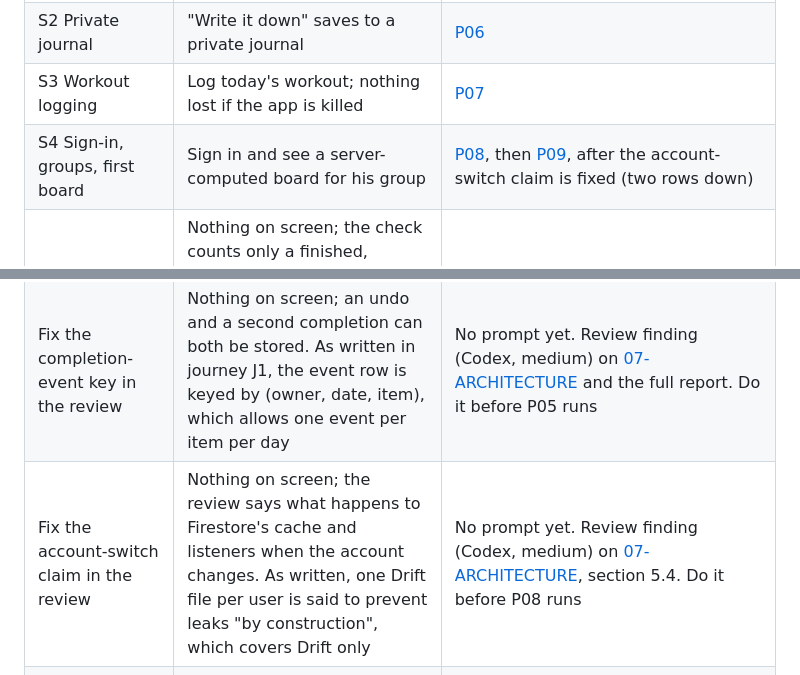
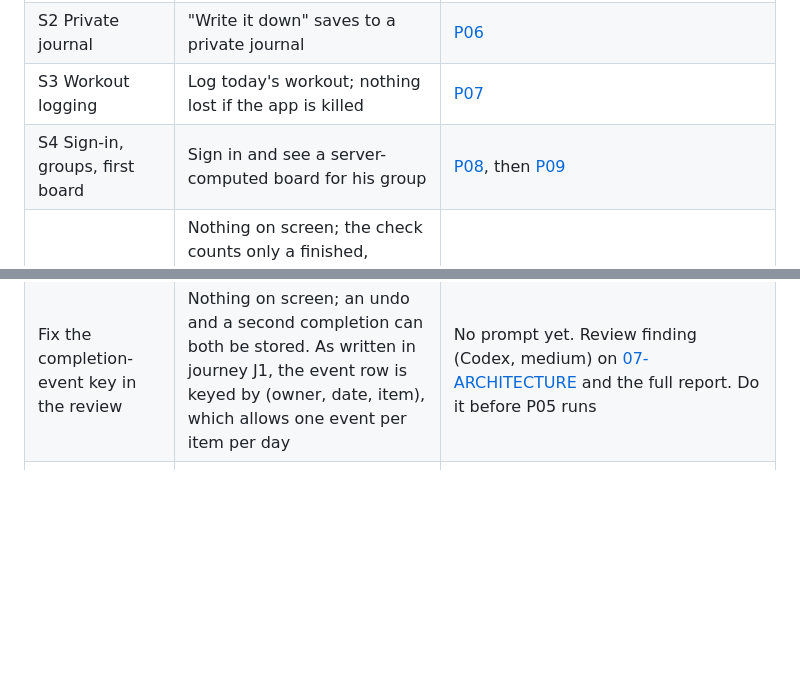
Before and after one commit to Forged-Sent/ForgedAndSentFitness, a Markdown page: docs/knowledge/WORK.md, 2 parts joined by grey strips. Rendered like a GitHub page; blank space fills up the shorter version.

Commit message:
Say what an account change does to Firestore's cache in the review
Section 5.4 claimed one Drift file per user makes account switching
leak-free "by construction". That covers Drift only. Narrow the claim
and add what happens to Firestore's on-device cache and listeners on
an account change, with two options (memory-only cache, or wipe on
sign-out) and a labelled recommendation left to the S4 contract (P08).
Same change in the full report. WORK.md: remove the finished Later row
and the S4 row's wait on it.

Co-Authored-By: Claude Opus 5.5 <noreply@anthropic.com>
Claude-Session: https://claude.ai/code/session_01Jxz4r1Gcsb9GnAzGt9cfcG

```diff
--- a/docs/knowledge/WORK.md
+++ b/docs/knowledge/WORK.md
@@ -23,10 +23,9 @@ Plan and reasoning: [prototype-to-Flutter review](../reviews/2026-11-10-prototyp
 | Archive Copilot and Gemini rule files | Nothing on screen; fewer rule files to keep in step, recoverable later | [P14](../reviews/2026-11-10-prototype-to-flutter/prompts/P14-archive-copilot-and-gemini-rules.md), any time after P01 |
 | S2 Private journal | "Write it down" saves to a private journal | [P06](../reviews/2026-11-10-prototype-to-flutter/prompts/P06-S2-private-journal.md) |
 | S3 Workout logging | Log today's workout; nothing lost if the app is killed | [P07](../reviews/2026-11-10-prototype-to-flutter/prompts/P07-S3-workout-logging.md) |
-| S4 Sign-in, groups, first board | Sign in and see a server-computed board for his group | [P08](../reviews/2026-11-10-prototype-to-flutter/prompts/P08-S4-contract-identity-groups-board.md), then [P09](../reviews/2026-11-10-prototype-to-flutter/prompts/P09-S4-implement-identity-groups-board.md), after the account-switch claim is fixed (two rows down) |
+| S4 Sign-in, groups, first board | Sign in and see a server-computed board for his group | [P08](../reviews/2026-11-10-prototype-to-flutter/prompts/P08-S4-contract-identity-groups-board.md), then [P09](../reviews/2026-11-10-prototype-to-flutter/prompts/P09-S4-implement-identity-groups-board.md) |
 | Fix the merge check in prompt P13 | Nothing on screen; the check counts only a finished, independent review tied to the head commit. As written in step 4, any comment that contains the commit SHA and the word "review" would count | No prompt yet. Review finding (Codex, medium) on [P13](../reviews/2026-11-10-prototype-to-flutter/prompts/P13-let-agents-merge-after-review.md). Do it before P13 runs |
 | Fix the completion-event key in the review | Nothing on screen; an undo and a second completion can both be stored. As written in journey J1, the event row is keyed by (owner, date, item), which allows one event per item per day | No prompt yet. Review finding (Codex, medium) on [07-ARCHITECTURE](../reviews/2026-11-10-prototype-to-flutter/07-ARCHITECTURE.md) and the full report. Do it before P05 runs |
-| Fix the account-switch claim in the review | Nothing on screen; the review says what happens to Firestore's cache and listeners when the account changes. As written, one Drift file per user is said to prevent leaks "by construction", which covers Drift only | No prompt yet. Review finding (Codex, medium) on [07-ARCHITECTURE](../reviews/2026-11-10-prototype-to-flutter/07-ARCHITECTURE.md), section 5.4. Do it before P08 runs |
 | Dashboard lists branches whose GitHub branch was deleted | Nothing on screen; such a branch is listed when it still holds commits that are not on `main`. Today it is skipped, so work on it can go unseen | No prompt yet. Review finding (Codex, medium) on `tooling/knowledge/live_status.py`. Not blocking |
 | Dashboard waits for GitHub's conflict check | Nothing on screen; a pull request is not called ready while GitHub is still working out whether it conflicts. Seen once, for a moment after `main` moved | No prompt yet. Not blocking: the next refresh corrects it |
 | Local Linux checks reach the Python floor | Nothing on screen; the whole `policy` job runs in WSL. Today WSL has Python 3.10 and `tooling/policy` needs 3.11 or newer, so its two commands fail there | No prompt yet. Not blocking: GitHub runs the job on a newer Python |
```
Also changed, not shown: 2 other files.
